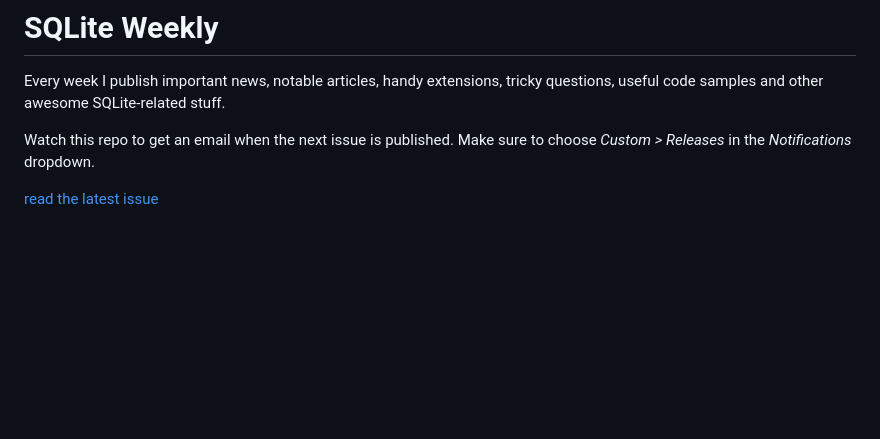
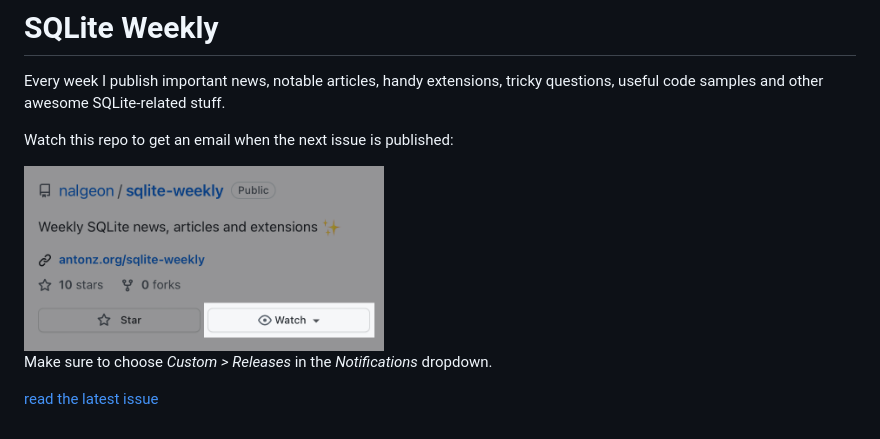
Before and after one commit to crt-fork/sqlite-weekly, a Markdown page: README.md, the part around the change. GitHub-like rendering; pictures changed too: assets/watch-3.png (added); blank space fills up the shorter version.

Commit message:
doc: watch instructions

```diff
--- a/README.md
+++ b/README.md
@@ -3,6 +3,10 @@
 Every week I publish important news, notable articles, handy extensions,
 tricky questions, useful code samples and other awesome SQLite-related stuff.
 
-Watch this repo to get an email when the next issue is published. Make sure to choose _Custom > Releases_ in the _Notifications_ dropdown.
+Watch this repo to get an email when the next issue is published:
+
+<img src="assets/watch-3.png" width="360">
+
+Make sure to choose _Custom > Releases_ in the _Notifications_ dropdown.
 
 [read the latest issue](https://github.com/nalgeon/sqlite-weekly/releases/latest)
```
Also changed, not shown: 1 other file.
